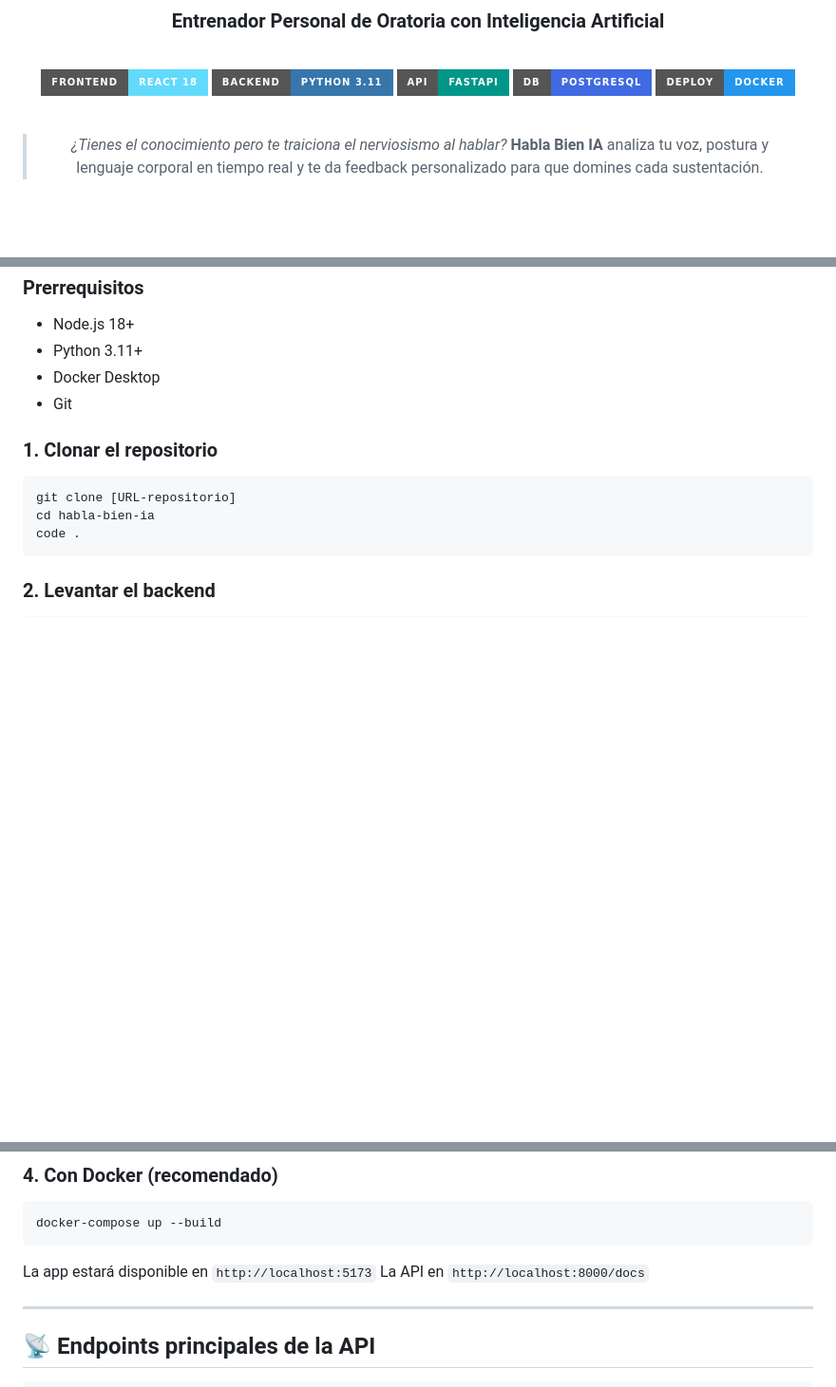
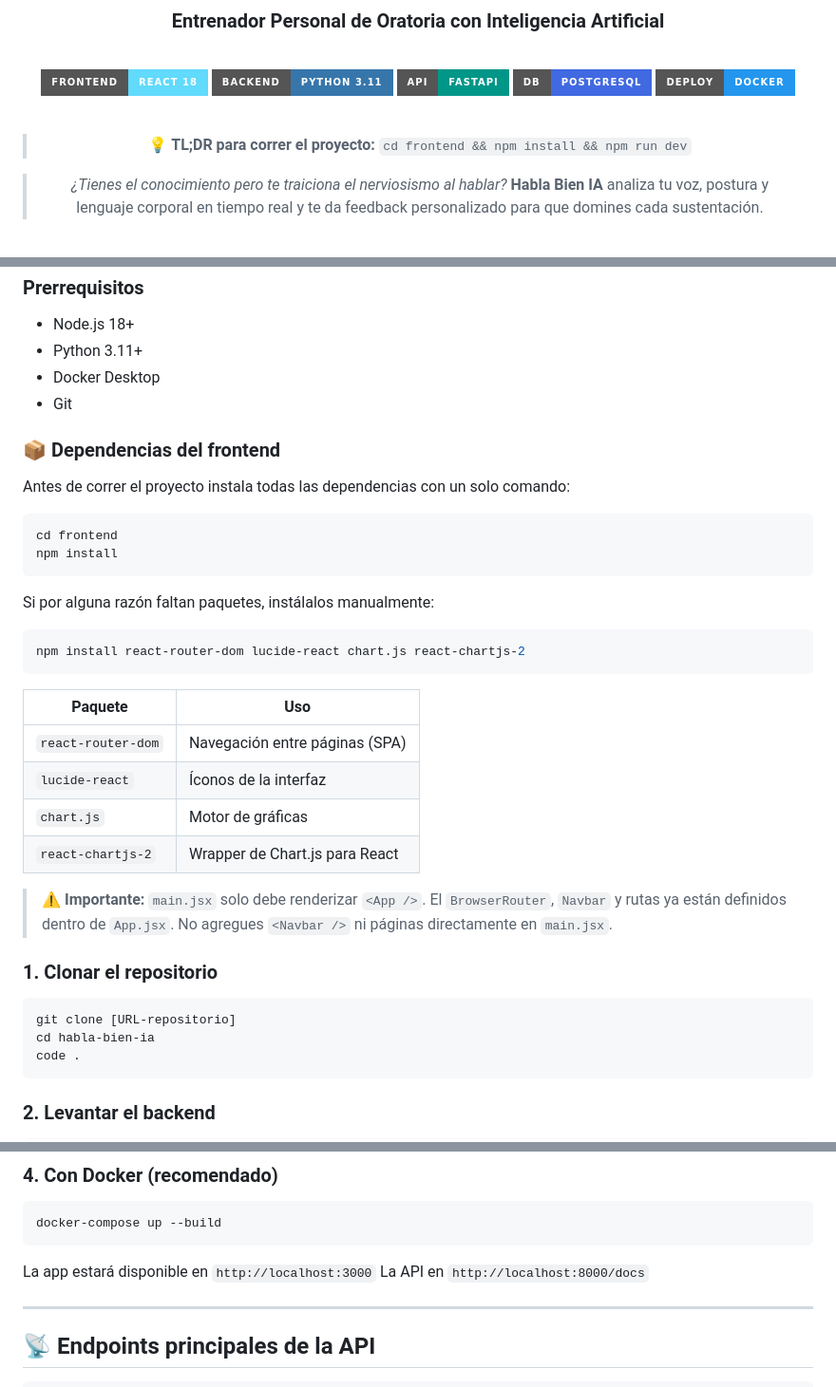
Before and after one commit to milenelopezcruz22-rgb/HablaBienAI, a Markdown page: README.md, 3 parts joined by grey strips. Shown at 95% size. Drawn GitHub-style; badges without logos; blank space fills up the shorter version.

Commit message:
Revise frontend setup instructions and dependencies
Updated frontend dependencies and installation instructions in README.

````diff
--- a/README.md
+++ b/README.md
@@ -24,6 +24,8 @@
 [![Docker](https://img.shields.io/badge/Deploy-Docker-2496ED?style=for-the-badge&logo=docker&logoColor=white)](https://docker.com/)
 
 <br/>
+
+> 💡 **TL;DR para correr el proyecto:** `cd frontend && npm install && npm run dev`
 
 > *¿Tienes el conocimiento pero te traiciona el nerviosismo al hablar?*
 > **Habla Bien IA** analiza tu voz, postura y lenguaje corporal en tiempo real
@@ -194,6 +196,30 @@ Semana 16-18 ░░░░░░░░░░░░░░████  FINAL · Si
 - Docker Desktop
 - Git
 
+### 📦 Dependencias del frontend
+
+Antes de correr el proyecto instala todas las dependencias con un solo comando:
+
+```bash
+cd frontend
+npm install
+```
+
+Si por alguna razón faltan paquetes, instálalos manualmente:
+
+```bash
+npm install react-router-dom lucide-react chart.js react-chartjs-2
+```
+
+| Paquete | Uso |
+|---------|-----|
+| `react-router-dom` | Navegación entre páginas (SPA) |
+| `lucide-react` | Íconos de la interfaz |
+| `chart.js` | Motor de gráficas |
+| `react-chartjs-2` | Wrapper de Chart.js para React |
+
+> ⚠️ **Importante:** `main.jsx` solo debe renderizar `<App />`. El `BrowserRouter`, `Navbar` y rutas ya están definidos dentro de `App.jsx`. No agregues `<Navbar />` ni páginas directamente en `main.jsx`.
+
 ### 1. Clonar el repositorio
 ```bash
 git clone [URL-repositorio]
@@ -222,7 +248,7 @@ npm run dev
 docker-compose up --build
 ```
 
-La app estará disponible en `http://localhost:5173`
+La app estará disponible en `http://localhost:3000`
 La API en `http://localhost:8000/docs`
 
 ---
````
